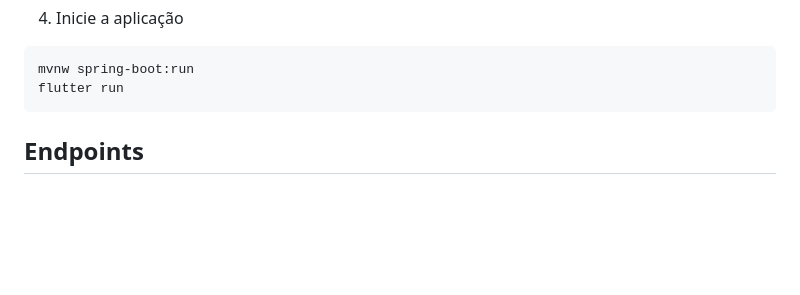
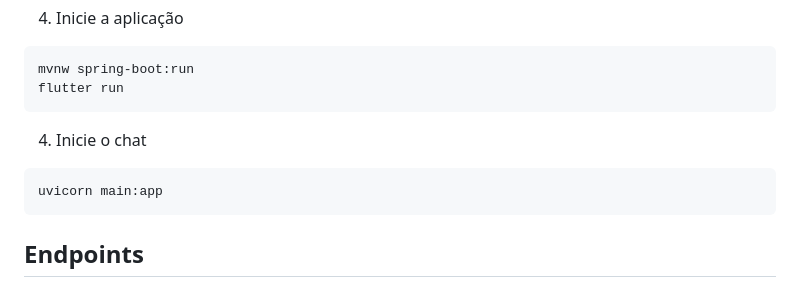
Before and after one commit to DerickPederzini/AcuraHub, a Markdown page: README.md, the part around the change. Rendered like a GitHub page; blank space fills up the shorter version.

````diff
--- a/README.md
+++ b/README.md
@@ -32,6 +32,11 @@ mvn install
 ```
 mvnw spring-boot:run
 flutter run
+```
+
+4. Inicie o chat
+```
+uvicorn main:app
 ```
 
 ## Endpoints
````
